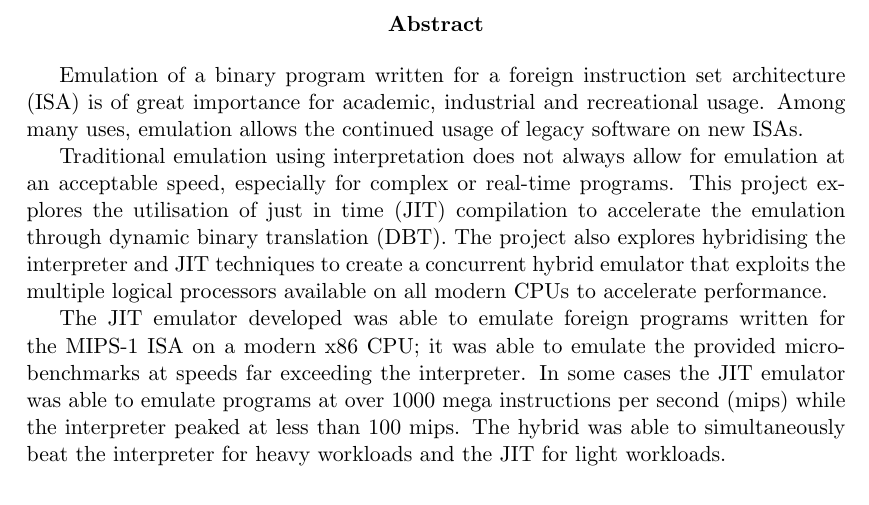
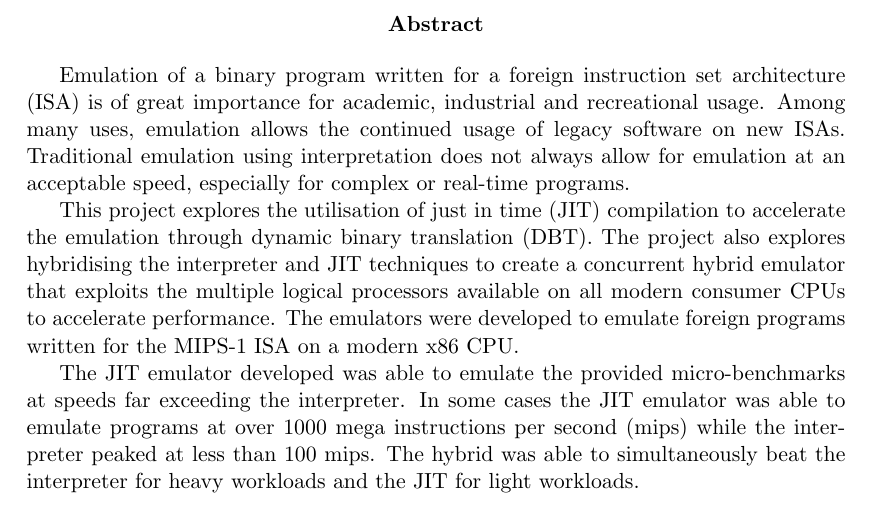
Before and after one commit to QFSW/JiTBoy-Dissertation, a LaTeX paper (main.tex, which reads sections/abstract.tex): part of page 2 of 64, cut so that both start at the same text. Compiled offline with pdfLaTeX.

Commit message:
Updated abstract

```diff
--- a/sections/abstract.tex
+++ b/sections/abstract.tex
@@ -1,7 +1,7 @@
 \begin{abstract}
-    Emulation of a binary program written for a foreign instruction set architecture (ISA) is of great importance for academic, industrial and recreational usage. Among many uses, emulation allows the continued usage of legacy software on new ISAs.
+    Emulation of a binary program written for a foreign instruction set architecture (ISA) is of great importance for academic, industrial and recreational usage. Among many uses, emulation allows the continued usage of legacy software on new ISAs. Traditional emulation using interpretation does not always allow for emulation at an acceptable speed, especially for complex or real-time programs.
 
-    Traditional emulation using interpretation does not always allow for emulation at an acceptable speed, especially for complex or real-time programs. This project explores the utilisation of just in time (JIT) compilation to accelerate the emulation through dynamic binary translation (DBT). The project also explores hybridising the interpreter and JIT techniques to create a concurrent hybrid emulator that exploits the multiple logical processors available on all modern CPUs to accelerate performance.
+    This project explores the utilisation of just in time (JIT) compilation to accelerate the emulation through dynamic binary translation (DBT). The project also explores hybridising the interpreter and JIT techniques to create a concurrent hybrid emulator that exploits the multiple logical processors available on all modern consumer CPUs to accelerate performance. The emulators were developed to emulate foreign programs written for the MIPS-1 ISA on a modern x86 CPU.
 
-    The JIT emulator developed was able to emulate foreign programs written for the MIPS-1 ISA on a modern x86 CPU; it was able to emulate the provided micro-benchmarks at speeds far exceeding the interpreter. In some cases the JIT emulator was able to emulate programs at over 1000 mega instructions per second (mips) while the interpreter peaked at less than 100 mips. The hybrid was able to simultaneously beat the interpreter for heavy workloads and the JIT for light workloads.
+    The JIT emulator developed was able to emulate the provided micro-benchmarks at speeds far exceeding the interpreter. In some cases the JIT emulator was able to emulate programs at over 1000 mega instructions per second (mips) while the interpreter peaked at less than 100 mips. The hybrid was able to simultaneously beat the interpreter for heavy workloads and the JIT for light workloads.
 \end{abstract}
```
